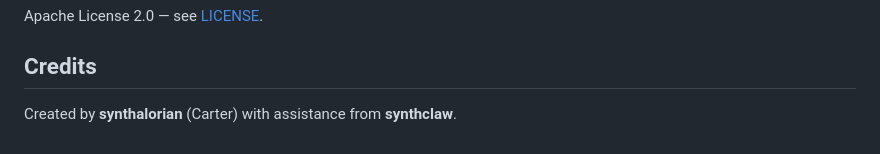
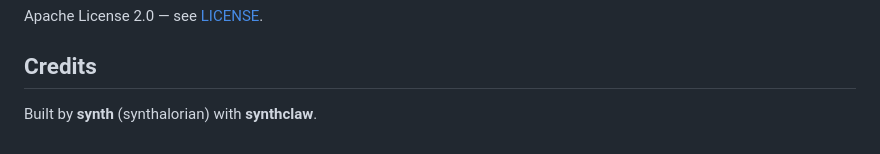
Before and after one commit to Blackshield-Company/reticulum-beacon, a Markdown page: README.md, the part around the change. Drawn GitHub-style.

Commit message:
Update credits: built by synth (synthalorian) with synthclaw

```diff
--- a/README.md
+++ b/README.md
@@ -218,4 +218,4 @@ Apache License 2.0 — see [LICENSE](LICENSE).
 
 ## Credits
 
-Created by **synthalorian** (Carter) with assistance from **synthclaw**.
+Built by **synth** (synthalorian) with **synthclaw**.
```
